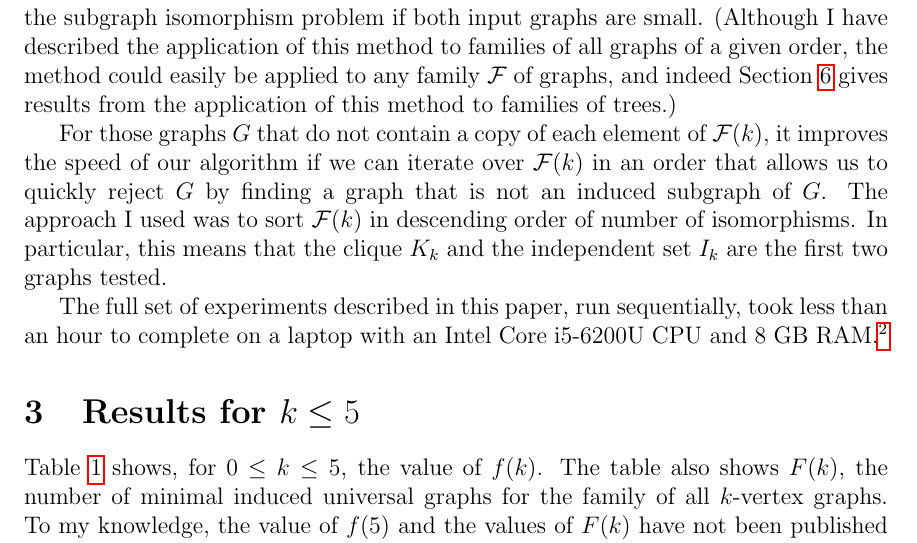
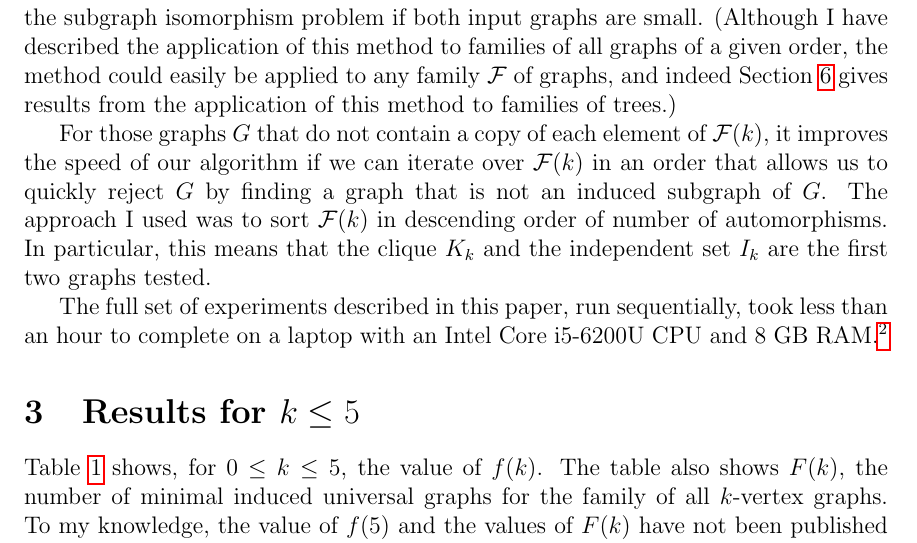
Before and after one commit to jamestrimble/small-universal-graphs, a LaTeX paper (paper/paper.tex): part of page 3 of 8, cut so that both start at the same text. Compiled offline with pdfLaTeX.

Commit message:
isomorphisms -> automorphisms (correction)

```diff
--- a/paper/paper.tex
+++ b/paper/paper.tex
@@ -247,7 +247,7 @@ For those graphs $G$ that do not contain a copy of each element of $\calF(k)$,
 it improves the speed of our algorithm if we can iterate over
 $\calF(k)$ in an order that allows us to quickly reject $G$ by finding a graph
 that is not an induced subgraph of $G$.  The approach I used was to sort
-$\calF(k)$ in descending order of number of isomorphisms.  In particular, this
+$\calF(k)$ in descending order of number of automorphisms.  In particular, this
 means that the clique $K_k$ and the independent set $I_k$ are the first two
 graphs tested.
 
```
